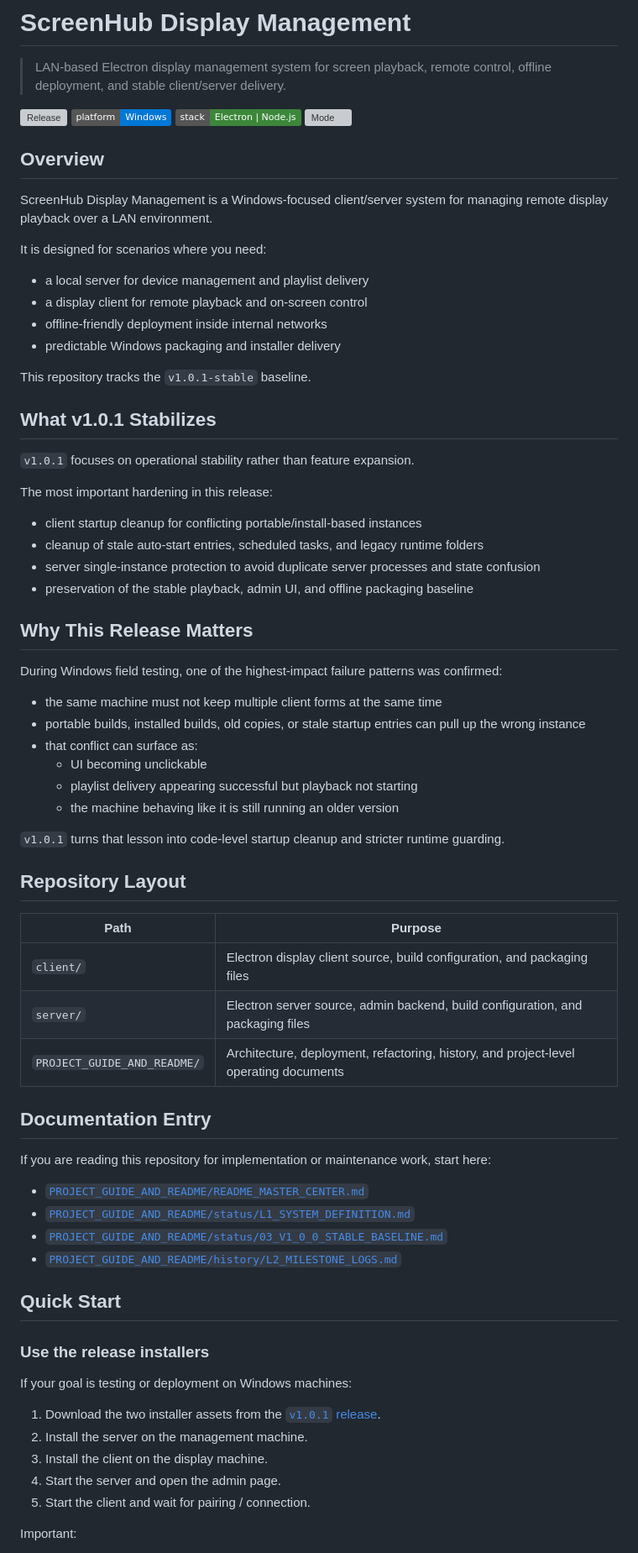
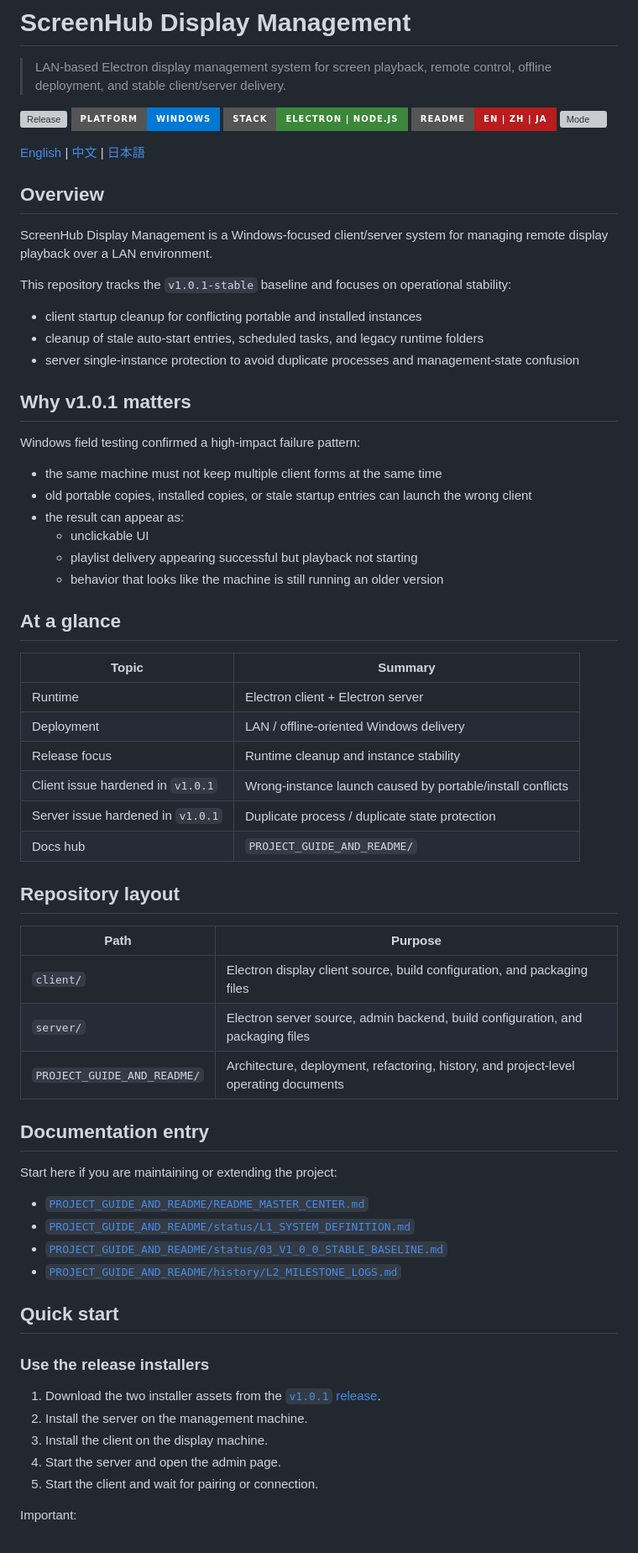
Before and after one commit to UIhoshi/screenhub-display-management, a Markdown page: README.md, the part around one of its changes. Shown at 84% size. Drawn GitHub-style; badges without logos; grey boxes are pictures that could not be loaded.

Commit message:
Split README into English, Chinese, and Japanese pages

```diff
--- a/README.md
+++ b/README.md
@@ -2,49 +2,47 @@
 
 > LAN-based Electron display management system for screen playback, remote control, offline deployment, and stable client/server delivery.
 
-![Release](https://img.shields.io/github/v/release/UIhoshi/screenhub-display-management?display_name=tag)
-![Platform](https://img.shields.io/badge/platform-Windows-0078D6)
-![Stack](https://img.shields.io/badge/stack-Electron%20%7C%20Node.js-3C873A)
-![Mode](https://img.shields.io/badge/deployment-LAN%20%2F%20Offline-orange)
+[![Release](https://img.shields.io/github/v/release/UIhoshi/screenhub-display-management?display_name=tag&style=for-the-badge)](https://github.com/UIhoshi/screenhub-display-management/releases/tag/v1.0.1)
+![Platform](https://img.shields.io/badge/platform-Windows-0078D6?style=for-the-badge)
+![Stack](https://img.shields.io/badge/stack-Electron%20%7C%20Node.js-3C873A?style=for-the-badge)
+![UI](https://img.shields.io/badge/readme-en%20%7C%20zh%20%7C%20ja-b91c1c?style=for-the-badge)
+![Mode](https://img.shields.io/badge/deployment-LAN%20%2F%20Offline-orange?style=for-the-badge)
+
+[English](./README.md) | [中文](./README.zh-CN.md) | [日本語](./README.ja.md)
 
 ## Overview
 
 ScreenHub Display Management is a Windows-focused client/server system for managing remote display playback over a LAN environment.
 
-It is designed for scenarios where you need:
+This repository tracks the `v1.0.1-stable` baseline and focuses on operational stability:
 
-- a local server for device management and playlist delivery
-- a display client for remote playback and on-screen control
-- offline-friendly deployment inside internal networks
-- predictable Windows packaging and installer delivery
+- client startup cleanup for conflicting portable and installed instances
+- cleanup of stale auto-start entries, scheduled tasks, and legacy runtime folders
+- server single-instance protection to avoid duplicate processes and management-state confusion
 
-This repository tracks the `v1.0.1-stable` baseline.
+## Why v1.0.1 matters
 
-## What v1.0.1 Stabilizes
-
-`v1.0.1` focuses on operational stability rather than feature expansion.
-
-The most important hardening in this release:
-
-- client startup cleanup for conflicting portable/install-based instances
-- cleanup of stale auto-start entries, scheduled tasks, and legacy runtime folders
-- server single-instance protection to avoid duplicate server processes and state confusion
-- preservation of the stable playback, admin UI, and offline packaging baseline
-
-## Why This Release Matters
-
-During Windows field testing, one of the highest-impact failure patterns was confirmed:
+Windows field testing confirmed a high-impact failure pattern:
 
 - the same machine must not keep multiple client forms at the same time
-- portable builds, installed builds, old copies, or stale startup entries can pull up the wrong instance
-- that conflict can surface as:
-  - UI becoming unclickable
+- old portable copies, installed copies, or stale startup entries can launch the wrong client
+- the result can appear as:
+  - unclickable UI
   - playlist delivery appearing successful but playback not starting
-  - the machine behaving like it is still running an older version
+  - behavior that looks like the machine is still running an older version
 
-`v1.0.1` turns that lesson into code-level startup cleanup and stricter runtime guarding.
+## At a glance
 
-## Repository Layout
+| Topic | Summary |
+| --- | --- |
+| Runtime | Electron client + Electron server |
+| Deployment | LAN / offline-oriented Windows delivery |
+| Release focus | Runtime cleanup and instance stability |
+| Client issue hardened in `v1.0.1` | Wrong-instance launch caused by portable/install conflicts |
+| Server issue hardened in `v1.0.1` | Duplicate process / duplicate state protection |
+| Docs hub | `PROJECT_GUIDE_AND_README/` |
+
+## Repository layout
 
 | Path | Purpose |
 | --- | --- |
@@ -52,26 +50,24 @@ During Windows field testing, one of the highest-impact failure patterns was con
 | `server/` | Electron server source, admin backend, build configuration, and packaging files |
 | `PROJECT_GUIDE_AND_README/` | Architecture, deployment, refactoring, history, and project-level operating documents |
 
-## Documentation Entry
+## Documentation entry
 
-If you are reading this repository for implementation or maintenance work, start here:
+Start here if you are maintaining or extending the project:
 
 - [`PROJECT_GUIDE_AND_README/README_MASTER_CENTER.md`](./PROJECT_GUIDE_AND_README/README_MASTER_CENTER.md)
 - [`PROJECT_GUIDE_AND_README/status/L1_SYSTEM_DEFINITION.md`](./PROJECT_GUIDE_AND_README/status/L1_SYSTEM_DEFINITION.md)
 - [`PROJECT_GUIDE_AND_README/status/03_V1_0_0_STABLE_BASELINE.md`](./PROJECT_GUIDE_AND_README/status/03_V1_0_0_STABLE_BASELINE.md)
 - [`PROJECT_GUIDE_AND_README/history/L2_MILESTONE_LOGS.md`](./PROJECT_GUIDE_AND_README/history/L2_MILESTONE_LOGS.md)
 
-## Quick Start
+## Quick start
 
 ### Use the release installers
-
-If your goal is testing or deployment on Windows machines:
 
 1. Download the two installer assets from the [`v1.0.1` release](https://github.com/UIhoshi/screenhub-display-management/releases/tag/v1.0.1).
 2. Install the server on the management machine.
 3. Install the client on the display machine.
 4. Start the server and open the admin page.
-5. Start the client and wait for pairing / connection.
+5. Start the client and wait for pairing or connection.
 
 Important:
 
```
Also changed, not shown: other parts of README.md (+8 -39 lines), README.ja.md (added, +105 -0 lines), README.zh-CN.md (added, +105 -0 lines).
